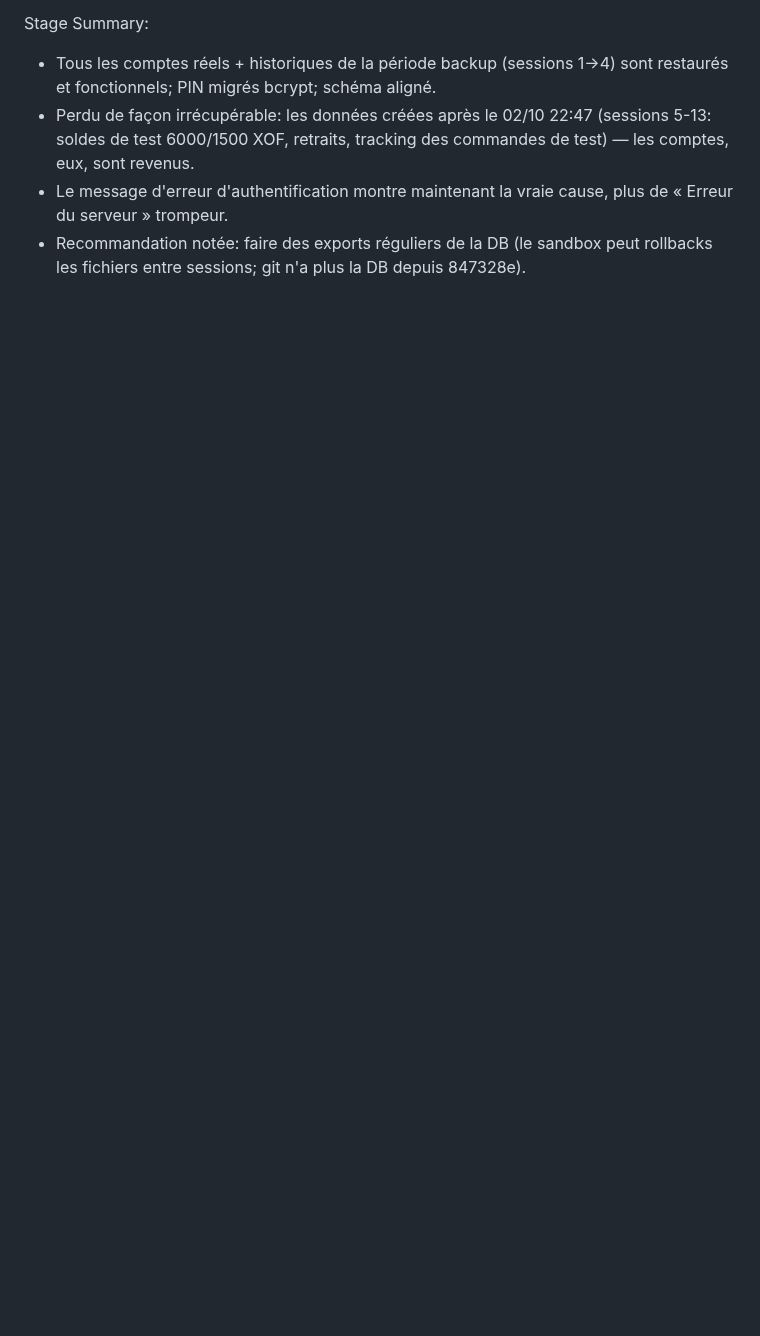
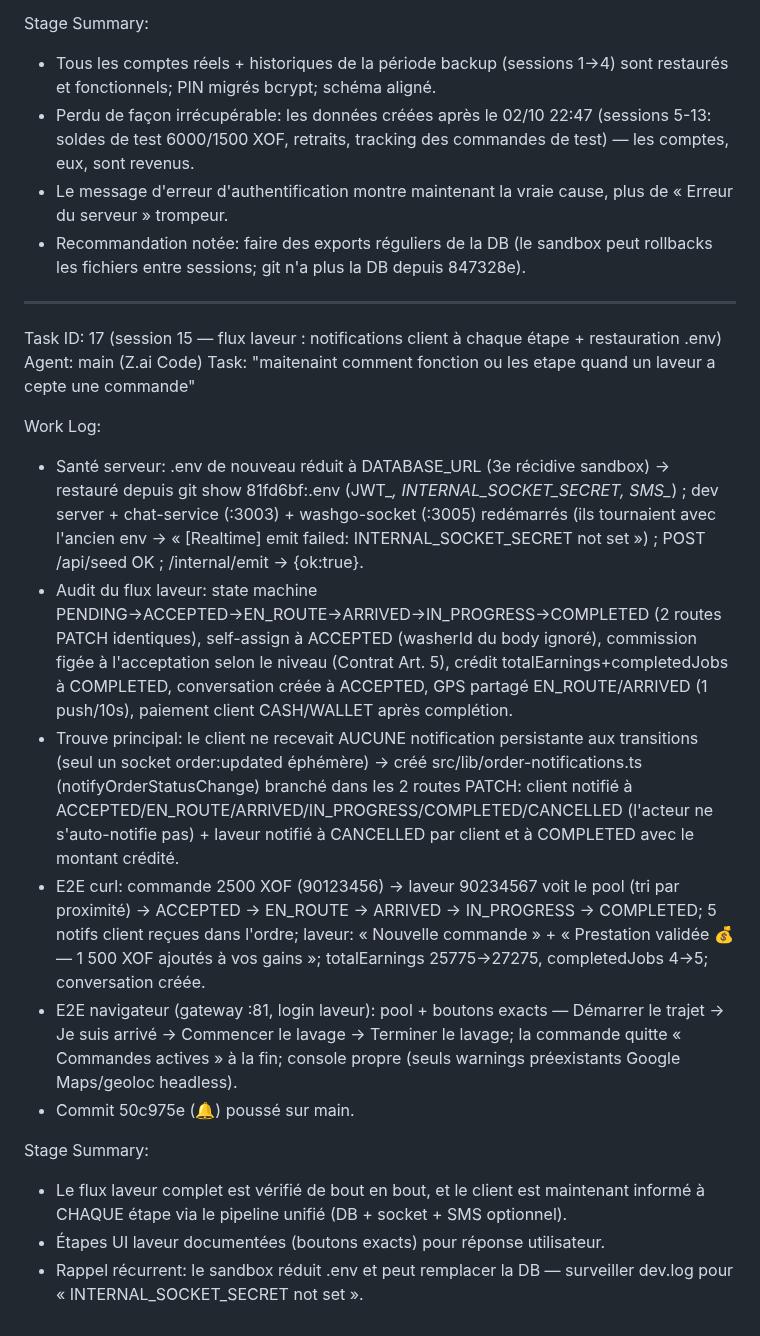
Before and after one commit to blunaantoine/socline, a Markdown page: worklog.md, the part around the change. GitHub-like rendering; blank space fills up the shorter version.

Commit message:
📝 Worklog: session 15 — notifications client aux étapes laveur + restauration .env

```diff
--- a/worklog.md
+++ b/worklog.md
@@ -532,3 +532,21 @@ Stage Summary:
 - Perdu de façon irrécupérable: les données créées après le 02/10 22:47 (sessions 5-13: soldes de test 6000/1500 XOF, retraits, tracking des commandes de test) — les comptes, eux, sont revenus.
 - Le message d'erreur d'authentification montre maintenant la vraie cause, plus de « Erreur du serveur » trompeur.
 - Recommandation notée: faire des exports réguliers de la DB (le sandbox peut rollbacks les fichiers entre sessions; git n'a plus la DB depuis 847328e).
+
+---
+Task ID: 17 (session 15 — flux laveur : notifications client à chaque étape + restauration .env)
+Agent: main (Z.ai Code)
+Task: "maitenaint comment fonction ou les etape quand un laveur a cepte une commande"
+
+Work Log:
+- Santé serveur: .env de nouveau réduit à DATABASE_URL (3e récidive sandbox) → restauré depuis git show 81fd6bf:.env (JWT_*, INTERNAL_SOCKET_SECRET, SMS_*) ; dev server + chat-service (:3003) + washgo-socket (:3005) redémarrés (ils tournaient avec l'ancien env → « [Realtime] emit failed: INTERNAL_SOCKET_SECRET not set ») ; POST /api/seed OK ; /internal/emit → {ok:true}.
+- Audit du flux laveur: state machine PENDING→ACCEPTED→EN_ROUTE→ARRIVED→IN_PROGRESS→COMPLETED (2 routes PATCH identiques), self-assign à ACCEPTED (washerId du body ignoré), commission figée à l'acceptation selon le niveau (Contrat Art. 5), crédit totalEarnings+completedJobs à COMPLETED, conversation créée à ACCEPTED, GPS partagé EN_ROUTE/ARRIVED (1 push/10s), paiement client CASH/WALLET après complétion.
+- Trouve principal: le client ne recevait AUCUNE notification persistante aux transitions (seul un socket order:updated éphémère) → créé src/lib/order-notifications.ts (notifyOrderStatusChange) branché dans les 2 routes PATCH: client notifié à ACCEPTED/EN_ROUTE/ARRIVED/IN_PROGRESS/COMPLETED/CANCELLED (l'acteur ne s'auto-notifie pas) + laveur notifié à CANCELLED par client et à COMPLETED avec le montant crédité.
+- E2E curl: commande 2500 XOF (90123456) → laveur 90234567 voit le pool (tri par proximité) → ACCEPTED → EN_ROUTE → ARRIVED → IN_PROGRESS → COMPLETED; 5 notifs client reçues dans l'ordre; laveur: « Nouvelle commande » + « Prestation validée 💰 — 1 500 XOF ajoutés à vos gains »; totalEarnings 25775→27275, completedJobs 4→5; conversation créée.
+- E2E navigateur (gateway :81, login laveur): pool + boutons exacts — Démarrer le trajet → Je suis arrivé → Commencer le lavage → Terminer le lavage; la commande quitte « Commandes actives » à la fin; console propre (seuls warnings préexistants Google Maps/geoloc headless).
+- Commit 50c975e (🔔) poussé sur main.
+
+Stage Summary:
+- Le flux laveur complet est vérifié de bout en bout, et le client est maintenant informé à CHAQUE étape via le pipeline unifié (DB + socket + SMS optionnel).
+- Étapes UI laveur documentées (boutons exacts) pour réponse utilisateur.
+- Rappel récurrent: le sandbox réduit .env et peut remplacer la DB — surveiller dev.log pour « INTERNAL_SOCKET_SECRET not set ».
```
